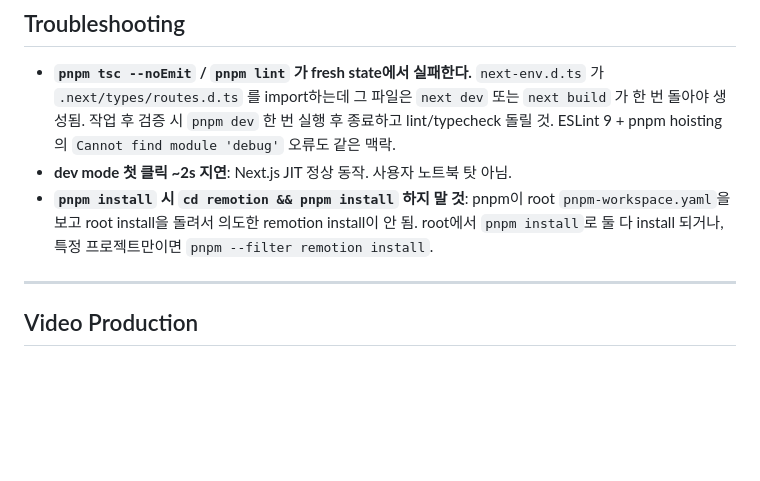
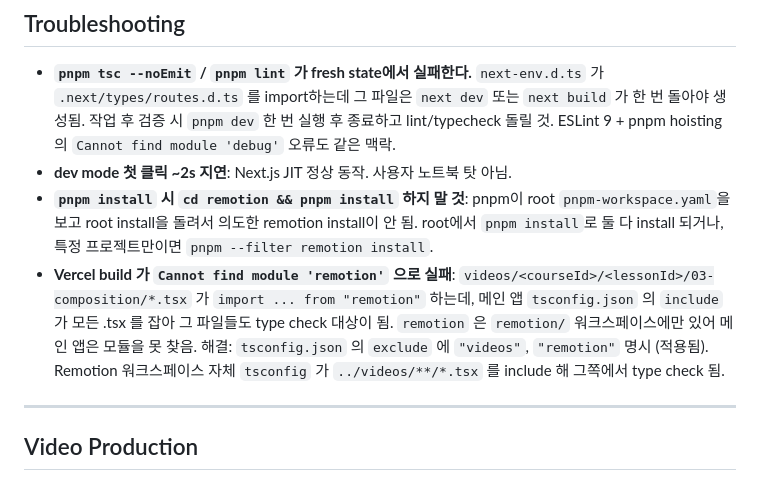
Before and after one commit to gwakdaeyun7-hub/codemong, a Markdown page: CLAUDE.md, the part around the change. Rendered like a GitHub page; blank space fills up the shorter version.

Commit message:
chore: document Vercel build fix in CLAUDE.md troubleshooting
Adds the "Cannot find module 'remotion'" case (with cause + the tsconfig
exclude fix) to Troubleshooting so the next person hitting this on Vercel
or local build can match symptom → fix immediately.

Triggered by commit 52a4c35 which added videos/ and remotion/ to the main
app tsconfig exclude.

Co-Authored-By: Claude Opus 4.7 <noreply@anthropic.com>

```diff
--- a/CLAUDE.md
+++ b/CLAUDE.md
@@ -97,6 +97,7 @@ pip install edge-tts        # 처음 한 번 (Python 3.10+)
   `next-env.d.ts` 가 `.next/types/routes.d.ts` 를 import하는데 그 파일은 `next dev` 또는 `next build` 가 한 번 돌아야 생성됨. 작업 후 검증 시 `pnpm dev` 한 번 실행 후 종료하고 lint/typecheck 돌릴 것. ESLint 9 + pnpm hoisting 의 `Cannot find module 'debug'` 오류도 같은 맥락.
 - **dev mode 첫 클릭 ~2s 지연**: Next.js JIT 정상 동작. 사용자 노트북 탓 아님.
 - **`pnpm install` 시 `cd remotion && pnpm install` 하지 말 것**: pnpm이 root `pnpm-workspace.yaml`을 보고 root install을 돌려서 의도한 remotion install이 안 됨. root에서 `pnpm install`로 둘 다 install 되거나, 특정 프로젝트만이면 `pnpm --filter remotion install`.
+- **Vercel build 가 `Cannot find module 'remotion'` 으로 실패**: `videos/<courseId>/<lessonId>/03-composition/*.tsx` 가 `import ... from "remotion"` 하는데, 메인 앱 `tsconfig.json` 의 `include` 가 모든 .tsx 를 잡아 그 파일들도 type check 대상이 됨. `remotion` 은 `remotion/` 워크스페이스에만 있어 메인 앱은 모듈을 못 찾음. 해결: `tsconfig.json` 의 `exclude` 에 `"videos"`, `"remotion"` 명시 (적용됨). Remotion 워크스페이스 자체 `tsconfig` 가 `../videos/**/*.tsx` 를 include 해 그쪽에서 type check 됨.
 
 ---
 
```
